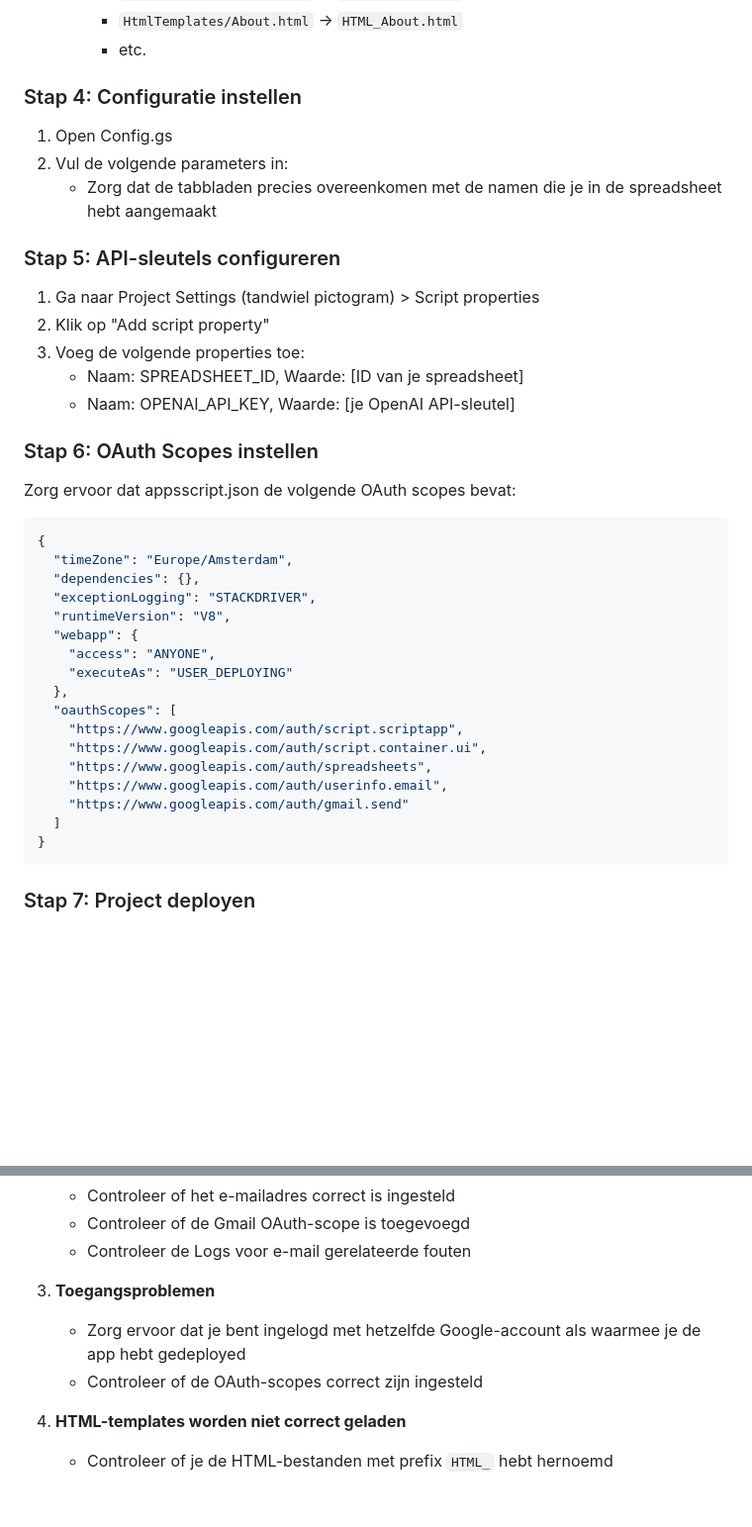
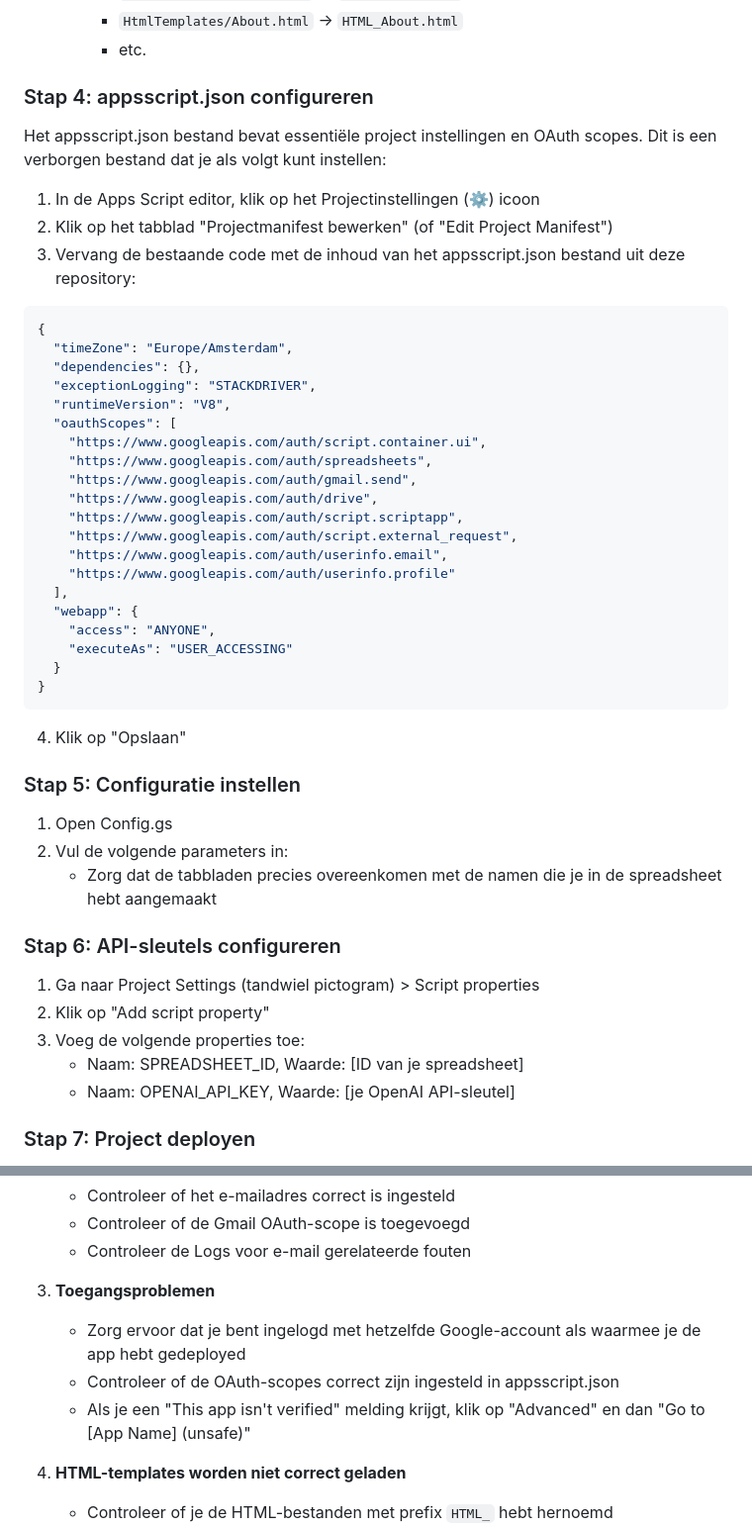
Before and after one commit to Fbeunder/Huisarts_check, a Markdown page: README.md, 2 parts joined by grey strips. Shown: that part at 99% size. Drawn GitHub-style; blank space fills up the shorter version.

Commit message:
Update README met instructies voor appsscript.json

````diff
--- a/README.md
+++ b/README.md
@@ -54,39 +54,49 @@ Een Apps Script applicatie die huisartsenpraktijk websites monitort om te contro
      - `HtmlTemplates/About.html` → `HTML_About.html`
      - etc.
 
-### Stap 4: Configuratie instellen
-1. Open Config.gs
-2. Vul de volgende parameters in:
-   - Zorg dat de tabbladen precies overeenkomen met de namen die je in de spreadsheet hebt aangemaakt
+### Stap 4: appsscript.json configureren
+Het appsscript.json bestand bevat essentiële project instellingen en OAuth scopes. Dit is een verborgen bestand dat je als volgt kunt instellen:
 
-### Stap 5: API-sleutels configureren
-1. Ga naar Project Settings (tandwiel pictogram) > Script properties
-2. Klik op "Add script property"
-3. Voeg de volgende properties toe:
-   - Naam: SPREADSHEET_ID, Waarde: [ID van je spreadsheet]
-   - Naam: OPENAI_API_KEY, Waarde: [je OpenAI API-sleutel]
+1. In de Apps Script editor, klik op het Projectinstellingen (⚙️) icoon
+2. Klik op het tabblad "Projectmanifest bewerken" (of "Edit Project Manifest")
+3. Vervang de bestaande code met de inhoud van het appsscript.json bestand uit deze repository:
 
-### Stap 6: OAuth Scopes instellen
-Zorg ervoor dat appsscript.json de volgende OAuth scopes bevat:
 ```json
 {
   "timeZone": "Europe/Amsterdam",
   "dependencies": {},
   "exceptionLogging": "STACKDRIVER",
   "runtimeVersion": "V8",
+  "oauthScopes": [
+    "https://www.googleapis.com/auth/script.container.ui",
+    "https://www.googleapis.com/auth/spreadsheets",
+    "https://www.googleapis.com/auth/gmail.send",
+    "https://www.googleapis.com/auth/drive",
+    "https://www.googleapis.com/auth/script.scriptapp",
+    "https://www.googleapis.com/auth/script.external_request",
+    "https://www.googleapis.com/auth/userinfo.email",
+    "https://www.googleapis.com/auth/userinfo.profile"
+  ],
   "webapp": {
     "access": "ANYONE",
-    "executeAs": "USER_DEPLOYING"
-  },
-  "oauthScopes": [
-    "https://www.googleapis.com/auth/script.scriptapp",
-    "https://www.googleapis.com/auth/script.container.ui",
-    "https://www.googleapis.com/auth/spreadsheets",
-    "https://www.googleapis.com/auth/userinfo.email",
-    "https://www.googleapis.com/auth/gmail.send"
-  ]
+    "executeAs": "USER_ACCESSING"
+  }
 }
 ```
+
+4. Klik op "Opslaan"
+
+### Stap 5: Configuratie instellen
+1. Open Config.gs
+2. Vul de volgende parameters in:
+   - Zorg dat de tabbladen precies overeenkomen met de namen die je in de spreadsheet hebt aangemaakt
+
+### Stap 6: API-sleutels configureren
+1. Ga naar Project Settings (tandwiel pictogram) > Script properties
+2. Klik op "Add script property"
+3. Voeg de volgende properties toe:
+   - Naam: SPREADSHEET_ID, Waarde: [ID van je spreadsheet]
+   - Naam: OPENAI_API_KEY, Waarde: [je OpenAI API-sleutel]
 
 ### Stap 7: Project deployen
 1. Klik op "Deploy" > "New deployment"
@@ -172,7 +182,8 @@ Apps Script heeft specifieke beperkingen voor wat betreft bestandsstructuur:
 
 3. **Toegangsproblemen**
    - Zorg ervoor dat je bent ingelogd met hetzelfde Google-account als waarmee je de app hebt gedeployed
-   - Controleer of de OAuth-scopes correct zijn ingesteld
+   - Controleer of de OAuth-scopes correct zijn ingesteld in appsscript.json
+   - Als je een "This app isn't verified" melding krijgt, klik op "Advanced" en dan "Go to [App Name] (unsafe)"
 
 4. **HTML-templates worden niet correct geladen**
    - Controleer of je de HTML-bestanden met prefix `HTML_` hebt hernoemd
````
